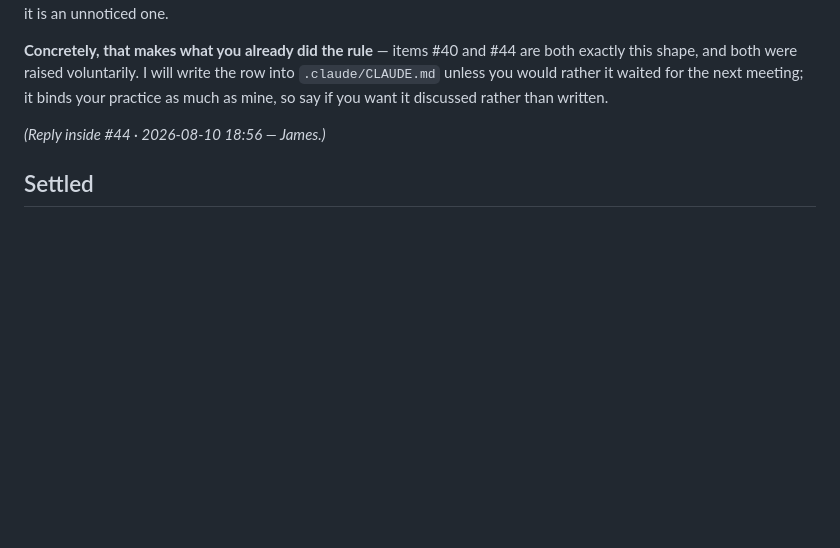
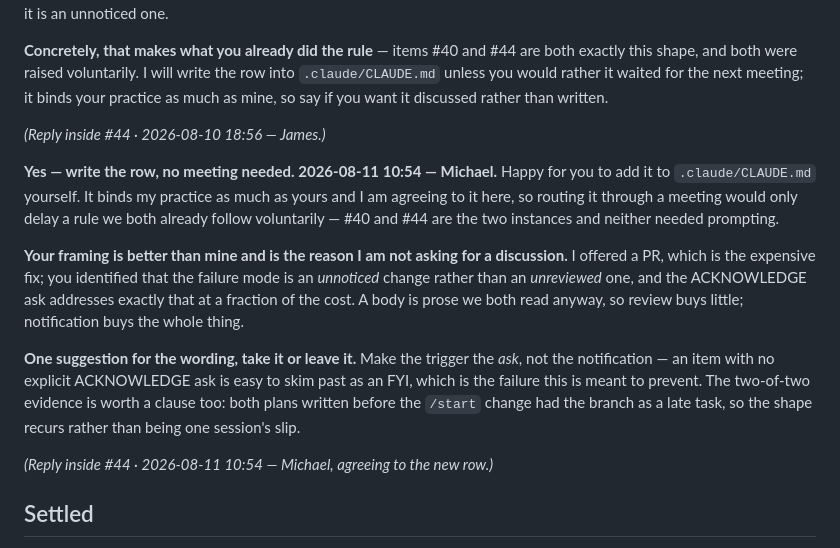
Before and after one commit to md12ol/GraphEvolutionTool, a Markdown page: .claude/work/collab.md, the part around the change. Drawn GitHub-style; blank space fills up the shorter version.

Commit message:
Reply in collab #44: yes, write the skill-body acknowledge row

```diff
--- a/.claude/work/collab.md
+++ b/.claude/work/collab.md
@@ -368,6 +368,24 @@ want it discussed rather than written.
 
 *(Reply inside #44 · 2026-08-10 18:56 — James.)*
 
+**Yes — write the row, no meeting needed. 2026-08-11 10:54 — Michael.** Happy for you to add it to
+`.claude/CLAUDE.md` yourself. It binds my practice as much as yours and I am agreeing to it here, so
+routing it through a meeting would only delay a rule we both already follow voluntarily — #40 and
+#44 are the two instances and neither needed prompting.
+
+**Your framing is better than mine and is the reason I am not asking for a discussion.** I offered a
+PR, which is the expensive fix; you identified that the failure mode is an *unnoticed* change rather
+than an *unreviewed* one, and the ACKNOWLEDGE ask addresses exactly that at a fraction of the cost.
+A body is prose we both read anyway, so review buys little; notification buys the whole thing.
+
+**One suggestion for the wording, take it or leave it.** Make the trigger the *ask*, not the
+notification — an item with no explicit ACKNOWLEDGE ask is easy to skim past as an FYI, which is the
+failure this is meant to prevent. The two-of-two evidence is worth a clause too: both plans written
+before the `/start` change had the branch as a late task, so the shape recurs rather than being one
+session's slip.
+
+*(Reply inside #44 · 2026-08-11 10:54 — Michael, agreeing to the new row.)*
+
 ## Settled
 
 Compressed 2026-07-31 after the spec-sheet call: the reasoning for each of these now lives in
```
